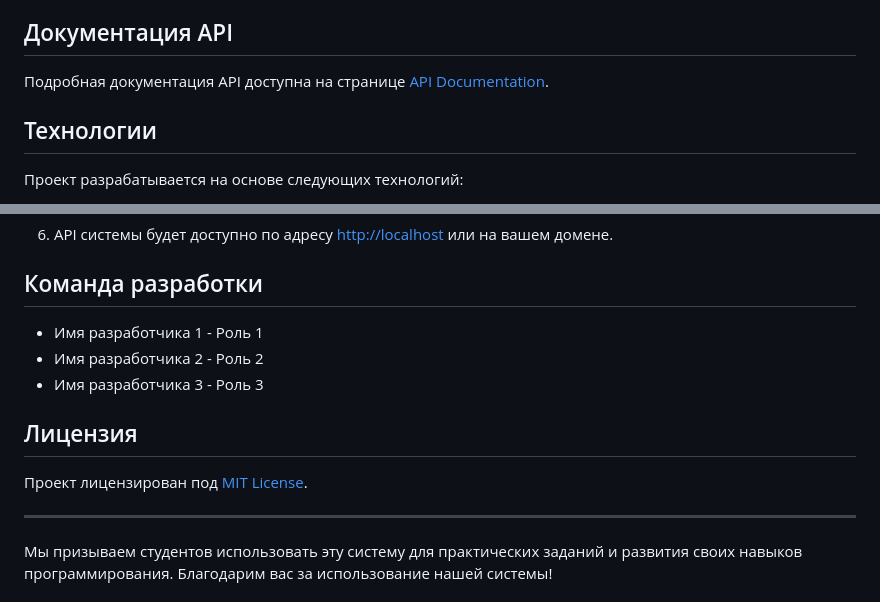
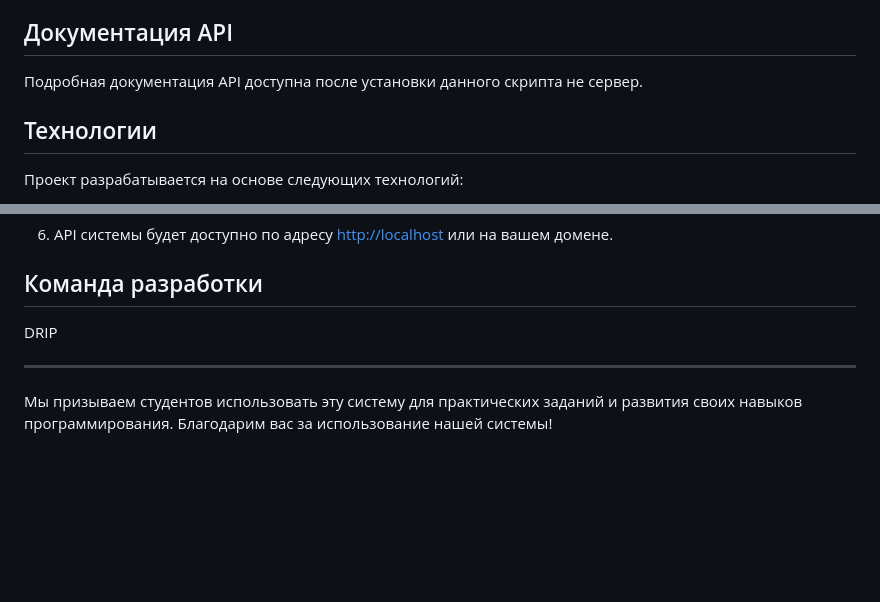
Before and after one commit to dripips/apitaskStud, a Markdown page: README.md, 2 parts joined by grey strips. Drawn GitHub-style; blank space fills up the shorter version.

```diff
--- a/README.md
+++ b/README.md
@@ -24,7 +24,7 @@ API системы предоставляет функциональность,
 
 ## Документация API
 
-Подробная документация API доступна на странице [API Documentation](/docs).
+Подробная документация API доступна после установки данного скрипта не сервер.
 
 ## Технологии
 
@@ -49,13 +49,7 @@ $ java -jar api-system.jar
 
 ## Команда разработки
 
-- Имя разработчика 1 - Роль 1
-- Имя разработчика 2 - Роль 2
-- Имя разработчика 3 - Роль 3
-
-## Лицензия
-
-Проект лицензирован под [MIT License](LICENSE).
+DRIP
 
 ---
 
```
